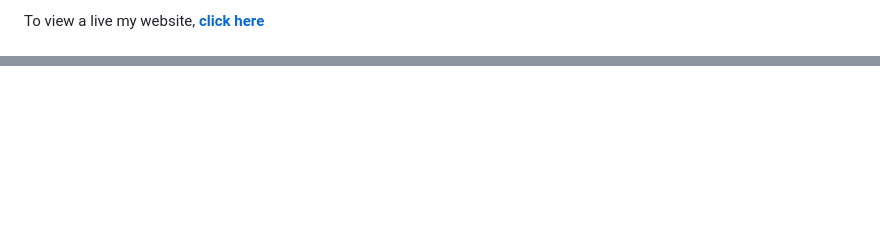
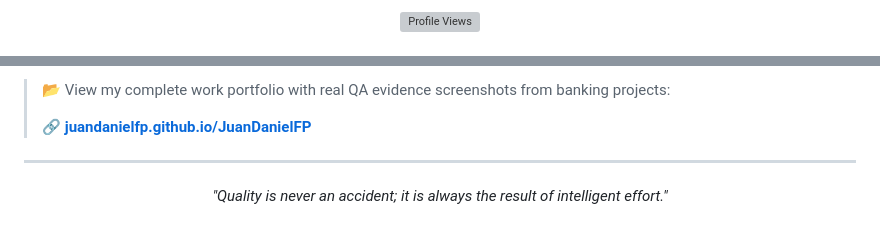
Before and after one commit to JuanDanielFP/JuanDanielFP, a Markdown page: README.md, 2 parts joined by grey strips. GitHub-like rendering; blank space fills up the shorter version; grey boxes are pictures that could not be loaded.

```diff
--- a/README.md
+++ b/README.md
@@ -97,4 +20,4 @@ I am a QA Engineer professional with over 5 years of experience in both manual t
 </p>
 
-To view a live my website, **[click here](https://juandanielfp.github.io/JuanDanielFP/)**
+![Profile Views](https://komarev.com/ghpvc/?username=JuanDanielFP&color=8b5cf6&style=flat-square&label=Profile+Views)
 
@@ -128,0 +111,11 @@ To view a live my website, **[click here](https://juandanielfp.github.io/JuanDan
+> 📂 View my complete work portfolio with real QA evidence screenshots from banking projects:
+>
+> **[🔗 juandanielfp.github.io/JuanDanielFP](https://juandanielfp.github.io/JuanDanielFP/)**
+
+---
+
+<div align="center">
+
+*"Quality is never an accident; it is always the result of intelligent effort."*
+
+</div>
```
Also changed, not shown: other parts of README.md (+91 -109 lines).
